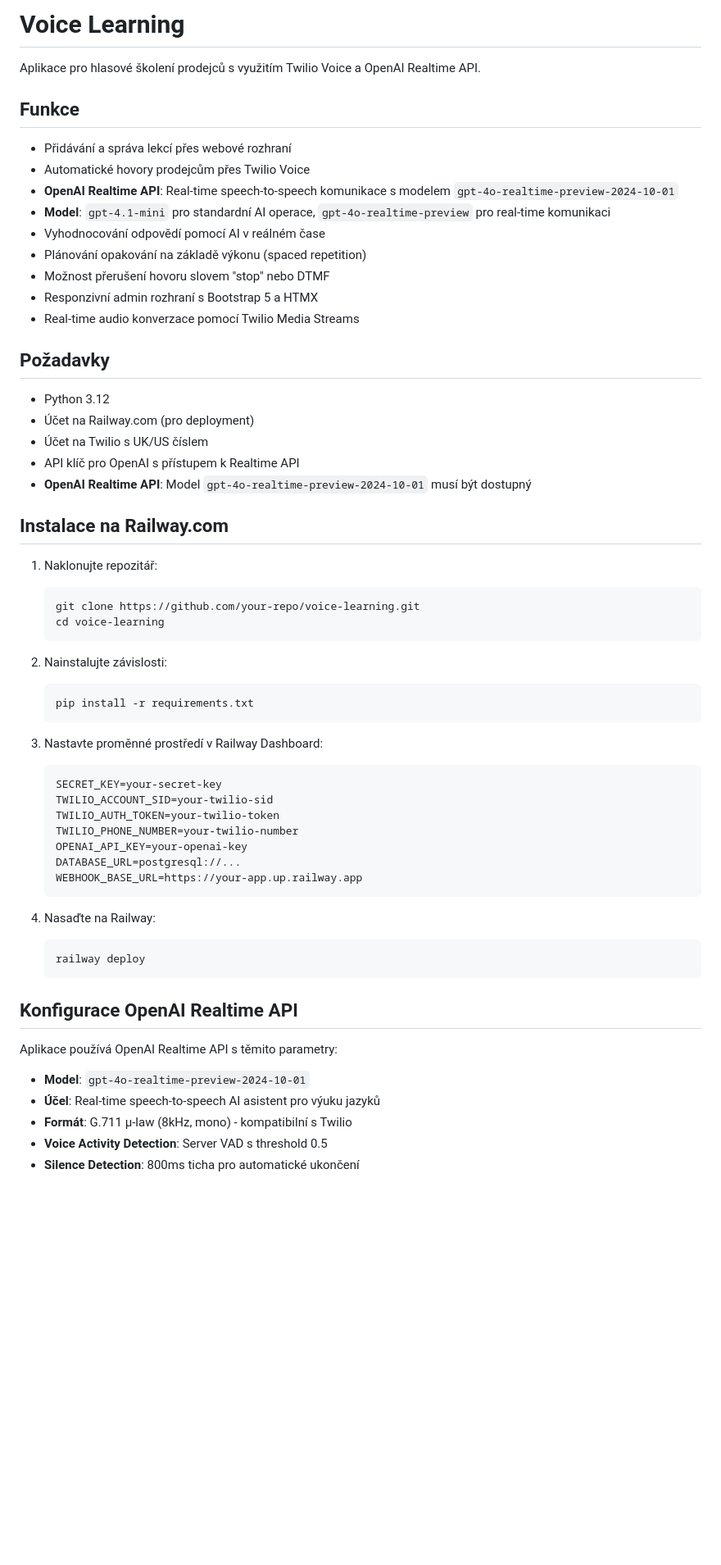
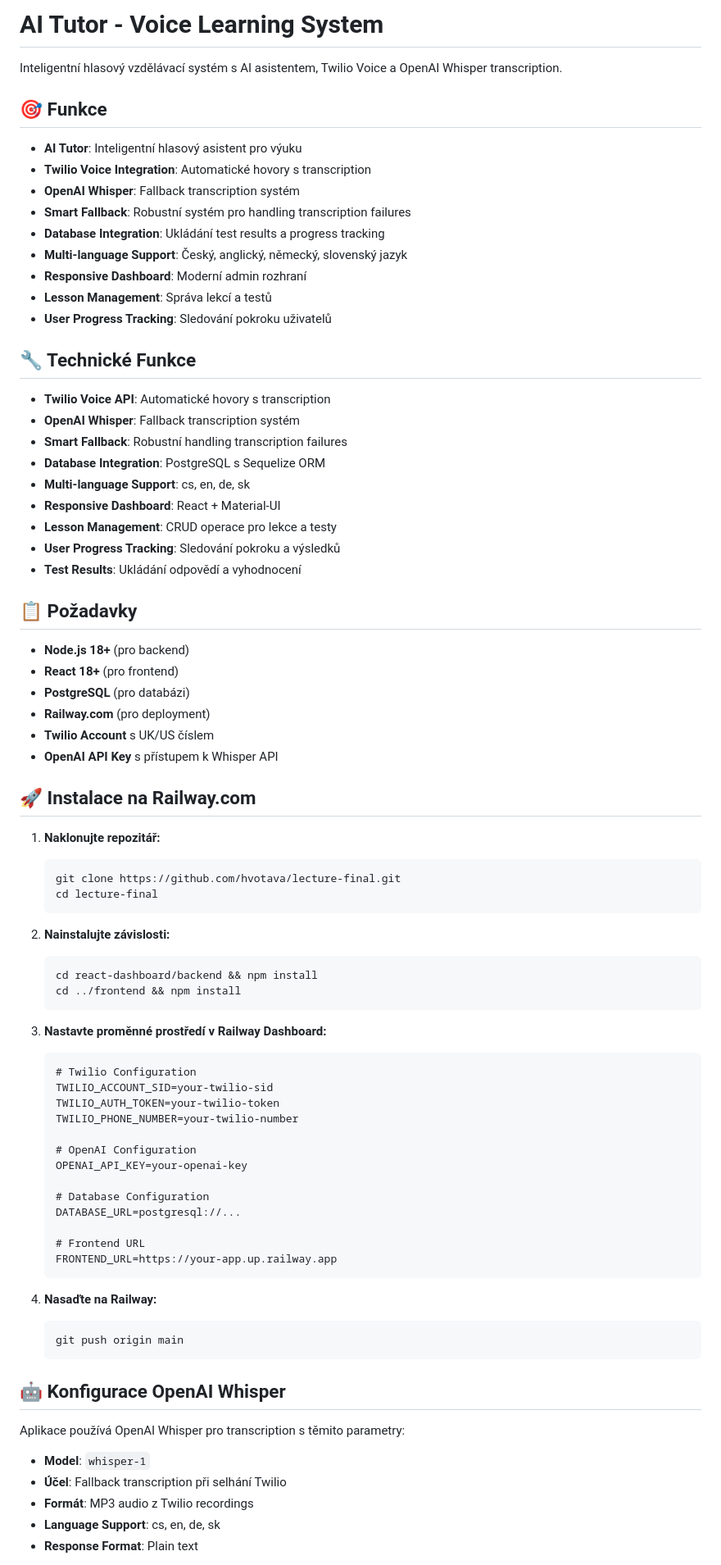
Before and after one commit to hvotava/innovate-begin, a Markdown page: README.md, the part around the change printed below. Shown: that part at 82% size. Drawn GitHub-style; blank space fills up the shorter version.

````diff
--- a/README.md
+++ b/README.md
@@ -1,62 +1,82 @@
-# Voice Learning
+# AI Tutor - Voice Learning System
 
-Aplikace pro hlasové školení prodejců s využitím Twilio Voice a OpenAI Realtime API.
+Inteligentní hlasový vzdělávací systém s AI asistentem, Twilio Voice a OpenAI Whisper transcription.
 
-## Funkce
+## 🎯 Funkce
 
-* Přidávání a správa lekcí přes webové rozhraní
-* Automatické hovory prodejcům přes Twilio Voice
-* **OpenAI Realtime API**: Real-time speech-to-speech komunikace s modelem `gpt-4o-realtime-preview-2024-10-01`
-* **Model**: `gpt-4.1-mini` pro standardní AI operace, `gpt-4o-realtime-preview` pro real-time komunikaci
-* Vyhodnocování odpovědí pomocí AI v reálném čase
-* Plánování opakování na základě výkonu (spaced repetition)
-* Možnost přerušení hovoru slovem "stop" nebo DTMF
-* Responzivní admin rozhraní s Bootstrap 5 a HTMX
-* Real-time audio konverzace pomocí Twilio Media Streams
+* **AI Tutor**: Inteligentní hlasový asistent pro výuku
+* **Twilio Voice Integration**: Automatické hovory s transcription
+* **OpenAI Whisper**: Fallback transcription systém
+* **Smart Fallback**: Robustní systém pro handling transcription failures
+* **Database Integration**: Ukládání test results a progress tracking
+* **Multi-language Support**: Český, anglický, německý, slovenský jazyk
+* **Responsive Dashboard**: Moderní admin rozhraní
+* **Lesson Management**: Správa lekcí a testů
+* **User Progress Tracking**: Sledování pokroku uživatelů
 
-## Požadavky
+## 🔧 Technické Funkce
 
-* Python 3.12
-* Účet na Railway.com (pro deployment)
-* Účet na Twilio s UK/US číslem
-* API klíč pro OpenAI s přístupem k Realtime API
-* **OpenAI Realtime API**: Model `gpt-4o-realtime-preview-2024-10-01` musí být dostupný
+* **Twilio Voice API**: Automatické hovory s transcription
+* **OpenAI Whisper**: Fallback transcription systém
+* **Smart Fallback**: Robustní handling transcription failures
+* **Database Integration**: PostgreSQL s Sequelize ORM
+* **Multi-language Support**: cs, en, de, sk
+* **Responsive Dashboard**: React + Material-UI
+* **Lesson Management**: CRUD operace pro lekce a testy
+* **User Progress Tracking**: Sledování pokroku a výsledků
+* **Test Results**: Ukládání odpovědí a vyhodnocení
 
-## Instalace na Railway.com
+## 📋 Požadavky
 
-1. Naklonujte repozitář:
+* **Node.js 18+** (pro backend)
+* **React 18+** (pro frontend)
+* **PostgreSQL** (pro databázi)
+* **Railway.com** (pro deployment)
+* **Twilio Account** s UK/US číslem
+* **OpenAI API Key** s přístupem k Whisper API
+
+## 🚀 Instalace na Railway.com
+
+1. **Naklonujte repozitář:**
    ```bash
-   git clone https://github.com/your-repo/voice-learning.git
-   cd voice-learning
+   git clone https://github.com/hvotava/lecture-final.git
+   cd lecture-final
    ```
 
-2. Nainstalujte závislosti:
+2. **Nainstalujte závislosti:**
    ```bash
-   pip install -r requirements.txt
+   cd react-dashboard/backend && npm install
+   cd ../frontend && npm install
    ```
 
-3. Nastavte proměnné prostředí v Railway Dashboard:
+3. **Nastavte proměnné prostředí v Railway Dashboard:**
    ```
-   SECRET_KEY=your-secret-key
+   # Twilio Configuration
    TWILIO_ACCOUNT_SID=your-twilio-sid
    TWILIO_AUTH_TOKEN=your-twilio-token
    TWILIO_PHONE_NUMBER=your-twilio-number
+
+   # OpenAI Configuration
    OPENAI_API_KEY=your-openai-key
+
+   # Database Configuration
    DATABASE_URL=postgresql://...
-   WEBHOOK_BASE_URL=https://your-app.up.railway.app
+
+   # Frontend URL
+   FRONTEND_URL=https://your-app.up.railway.app
    ```
 
-4. Nasaďte na Railway:
+4. **Nasaďte na Railway:**
    ```bash
-   railway deploy
+   git push origin main
    ```
 
-## Konfigurace OpenAI Realtime API
+## 🤖 Konfigurace OpenAI Whisper
 
-Aplikace používá OpenAI Realtime API s těmito parametry:
-- **Model**: `gpt-4o-realtime-preview-2024-10-01`
-- **Účel**: Real-time speech-to-speech AI asistent pro výuku jazyků
-- **Formát**: G.711 μ-law (8kHz, mono) - kompatibilní s Twilio
-- **Voice Activity Detection**: Server VAD s threshold 0.5
-- **Silence Detection**: 800ms ticha pro automatické ukončení
+Aplikace používá OpenAI Whisper pro transcription s těmito parametry:
+- **Model**: `whisper-1`
+- **Účel**: Fallback transcription při selhání Twilio
+- **Formát**: MP3 audio z Twilio recordings
+- **Language Support**: cs, en, de, sk
+- **Response Format**: Plain text
 
````
Also changed, not shown: other parts of README.md (+55 -25 lines).
